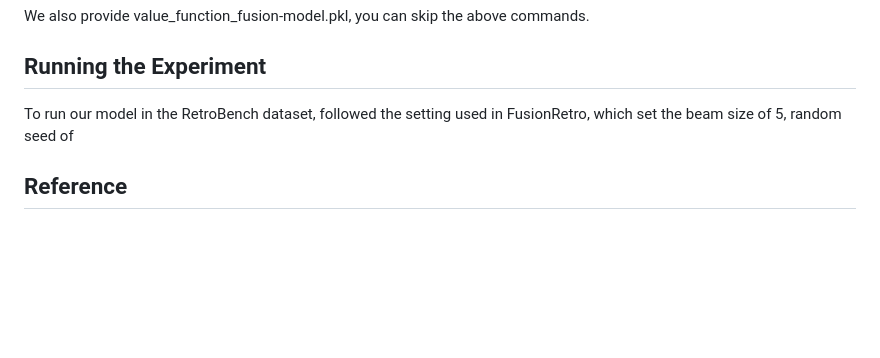
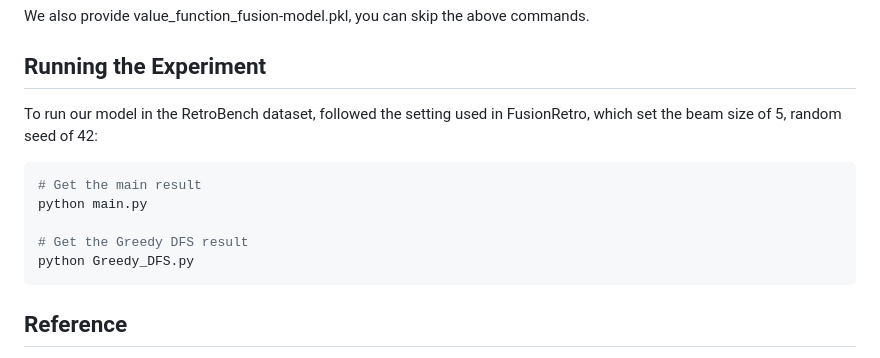
Before and after one commit to Kin-CL/RetroInText, a Markdown page: README.md, the part around the change. GitHub-like rendering; blank space fills up the shorter version.

````diff
--- a/README.md
+++ b/README.md
@@ -71,7 +71,14 @@ python Fusion_model.py
 We also provide value_function_fusion-model.pkl, you can skip the above commands.
 
 ## Running the Experiment
-To run our model in the RetroBench dataset, followed the setting used in FusionRetro, which set the beam size of 5, random seed of
+To run our model in the RetroBench dataset, followed the setting used in FusionRetro, which set the beam size of 5, random seed of 42:
+```bash
+# Get the main result
+python main.py
+
+# Get the Greedy DFS result
+python Greedy_DFS.py
+```
 
 ## Reference
 FusionRetro: https://github.com/SongtaoLiu0823/FusionRetro
````
